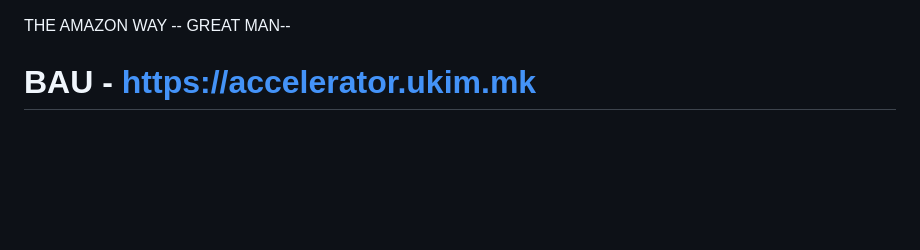
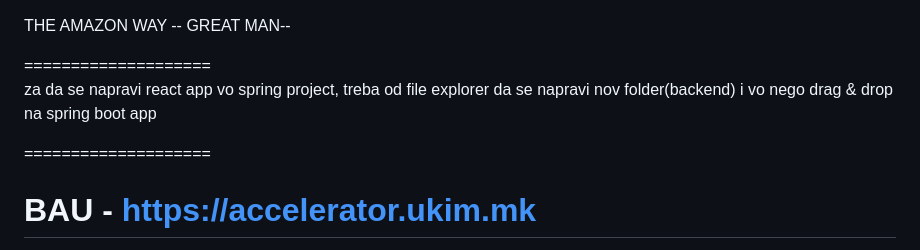
Before and after one commit to AceGjorgjievski/EMT-labs, a Markdown page: Books/emt.md, the part around the change. GitHub-like rendering; blank space fills up the shorter version.

```diff
--- a/Books/emt.md
+++ b/Books/emt.md
@@ -1,5 +1,11 @@
 THE AMAZON WAY --
 GREAT MAN--
+
+====================<br>
+za da se napravi react app vo spring project, treba od file
+explorer da se napravi nov folder(backend) i vo nego drag & drop na spring boot app
+
+====================
 
 BAU - https://accelerator.ukim.mk
 ================
```
